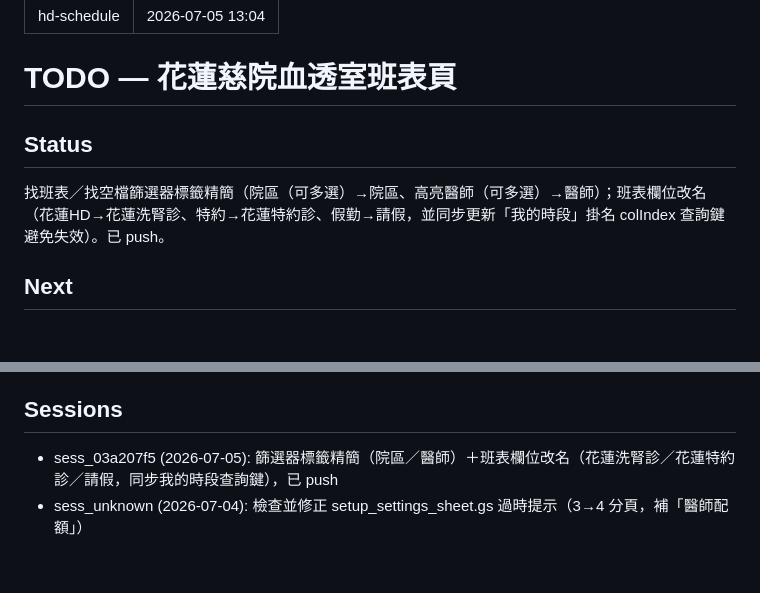
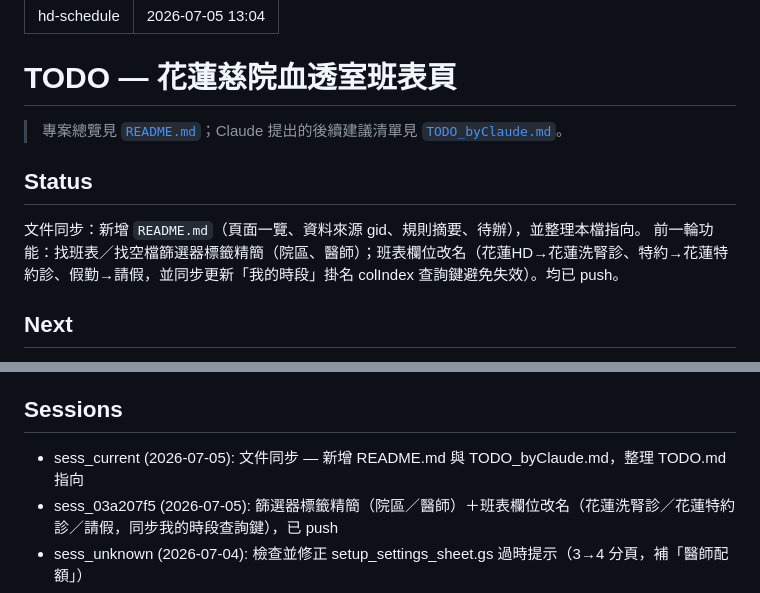
Before and after one commit to hermitkuo/Toy_2026, a Markdown page: hd-schedule/TODO.md, 2 parts joined by grey strips. GitHub-like rendering; blank space fills up the shorter version.

```diff
--- a/hd-schedule/TODO.md
+++ b/hd-schedule/TODO.md
@@ -5,8 +5,11 @@ last_checkout: 2026-07-05 13:04
 
 # TODO — 花蓮慈院血透室班表頁
 
+> 專案總覽見 [`README.md`](README.md)；Claude 提出的後續建議清單見 [`TODO_byClaude.md`](TODO_byClaude.md)。
+
 ## Status
-找班表／找空檔篩選器標籤精簡（院區（可多選）→院區、高亮醫師（可多選）→醫師）；班表欄位改名（花蓮HD→花蓮洗腎診、特約→花蓮特約診、假勤→請假，並同步更新「我的時段」掛名 colIndex 查詢鍵避免失效）。已 push。
+文件同步：新增 `README.md`（頁面一覽、資料來源 gid、規則摘要、待辦），並整理本檔指向。
+前一輪功能：找班表／找空檔篩選器標籤精簡（院區、醫師）；班表欄位改名（花蓮HD→花蓮洗腎診、特約→花蓮特約診、假勤→請假，並同步更新「我的時段」掛名 colIndex 查詢鍵避免失效）。均已 push。
 
 ## Next
 - 部署 `publish_webapp.gs` 成 Web App、填 schedule.html 的 /exec 網址+通關碼；把草稿分頁 gid 填進 index.html `DRAFT_GID` 啟用 B。
@@ -50,6 +53,7 @@ last_checkout: 2026-07-05 13:04
         頁首標題含年月＋院區/高亮摘要；同時涵蓋 Ctrl+P。已用離屏量測驗證頁數與字級。
 
 ## Sessions
+- sess_current (2026-07-05): 文件同步 — 新增 README.md 與 TODO_byClaude.md，整理 TODO.md 指向
 - sess_03a207f5 (2026-07-05): 篩選器標籤精簡（院區／醫師）＋班表欄位改名（花蓮洗腎診／花蓮特約診／請假，同步我的時段查詢鍵），已 push
 - sess_unknown (2026-07-04): 檢查並修正 setup_settings_sheet.gs 過時提示（3→4 分頁，補「醫師配額」）
 - sess_unknown (2026-07-04): 建立排班全鏈路四頁+兩支 Apps Script+規則 v1.0，閱覽頁可讀草稿分頁(B)，全部已 push
```
Also changed, not shown: hd-schedule/README.md (added, +80 -0 lines), hd-schedule/TODO_byClaude.md (added, +49 -0 lines).
